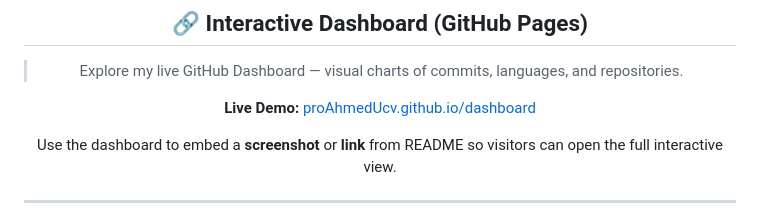
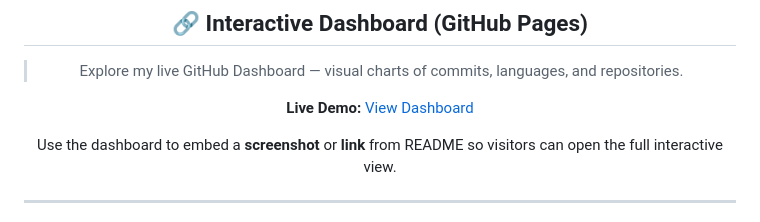
Before and after one commit to proAhmedUcv/proAhmedUcv, a Markdown page: README.md, the part around the change. GitHub-like rendering.

Commit message:
Update README.md
update link

```diff
--- a/README.md
+++ b/README.md
@@ -90,7 +90,7 @@
 
 > Explore my live GitHub Dashboard — visual charts of commits, languages, and repositories.
 
-**Live Demo:** [proAhmedUcv.github.io/dashboard](https://proAhmedUcv.github.io/dashboard/)
+**Live Demo:** [View Dashboard](https://proahmeducv.github.io/proAhmedUcv/)
 
 Use the dashboard to embed a **screenshot** or **link** from README so visitors can open the full interactive view.
 
```
